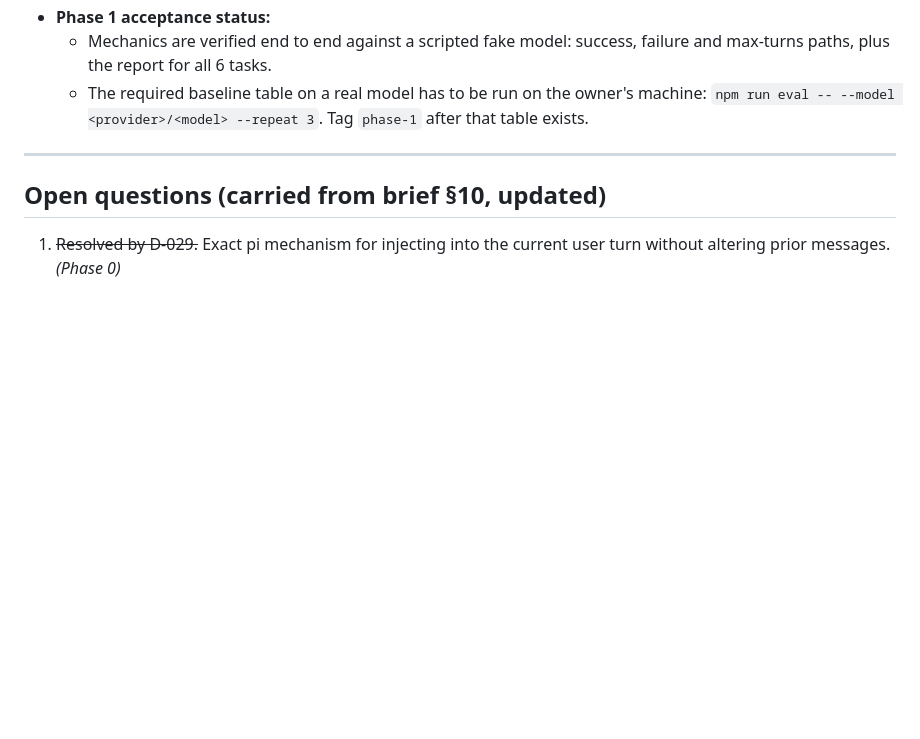
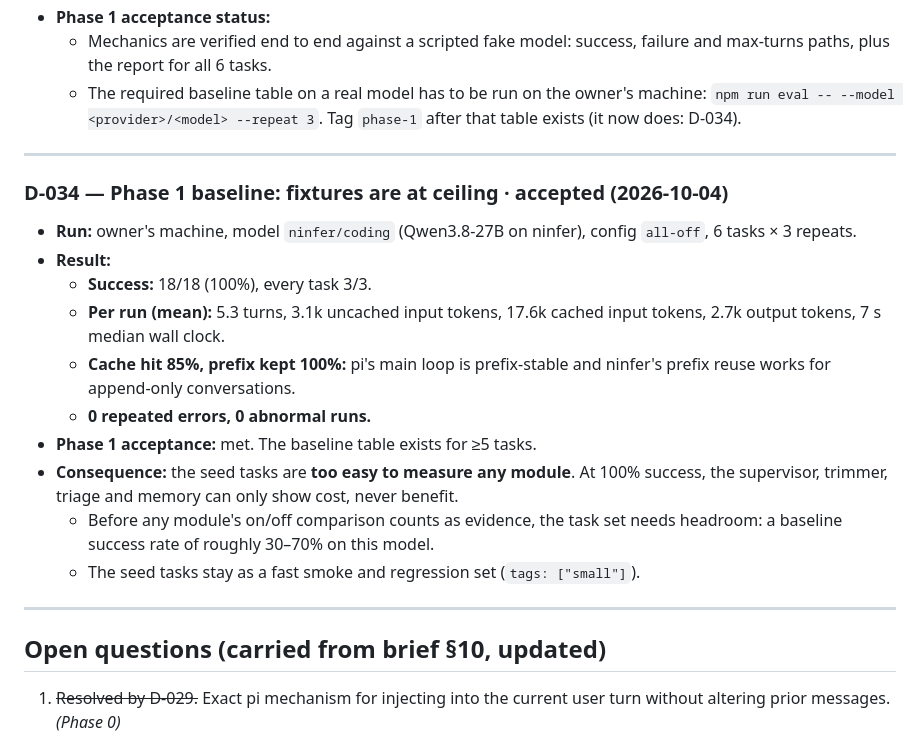
Before and after one commit to dylanbrodiefafard/exocortex, a Markdown page: docs/DECISIONS.md, the part around the change. Drawn GitHub-style; blank space fills up the shorter version.

Commit message:
docs: record phase 1 baseline (D-034): 18/18, fixtures at ceiling
Co-Authored-By: Claude Opus 5.5 <noreply@anthropic.com>
Claude-Session: https://claude.ai/code/session_01G9KLtTjxyDfYGaG9RkT3j3

```diff
--- a/docs/DECISIONS.md
+++ b/docs/DECISIONS.md
@@ -300,7 +300,21 @@ Open check: Exocortex's injected `custom_message` reaches ninfer as a second con
   - **Fixtures:** `tasks/<id>/{task.json, repo/, solution.patch}`. `npm run eval -- --validate` (also run in CI) requires the pristine repo to fail the check and the solution to pass. Six seed tasks: 3 Python, 1 Go, 1 Rust, 1 C++.
 - **Phase 1 acceptance status:**
   - Mechanics are verified end to end against a scripted fake model: success, failure and max-turns paths, plus the report for all 6 tasks.
-  - The required baseline table on a real model has to be run on the owner's machine: `npm run eval -- --model <provider>/<model> --repeat 3`. Tag `phase-1` after that table exists.
+  - The required baseline table on a real model has to be run on the owner's machine: `npm run eval -- --model <provider>/<model> --repeat 3`. Tag `phase-1` after that table exists (it now does: D-034).
+
+---
+
+### D-034 — Phase 1 baseline: fixtures are at ceiling · accepted (2026-10-04)
+- **Run:** owner's machine, model `ninfer/coding` (Qwen3.8-27B on ninfer), config `all-off`, 6 tasks × 3 repeats.
+- **Result:**
+  - **Success:** 18/18 (100%), every task 3/3.
+  - **Per run (mean):** 5.3 turns, 3.1k uncached input tokens, 17.6k cached input tokens, 2.7k output tokens, 7 s median wall clock.
+  - **Cache hit 85%, prefix kept 100%:** pi's main loop is prefix-stable and ninfer's prefix reuse works for append-only conversations.
+  - **0 repeated errors, 0 abnormal runs.**
+- **Phase 1 acceptance:** met. The baseline table exists for ≥5 tasks.
+- **Consequence:** the seed tasks are **too easy to measure any module**. At 100% success, the supervisor, trimmer, triage and memory can only show cost, never benefit.
+  - Before any module's on/off comparison counts as evidence, the task set needs headroom: a baseline success rate of roughly 30–70% on this model.
+  - The seed tasks stay as a fast smoke and regression set (`tags: ["small"]`).
 
 ---
 
```
